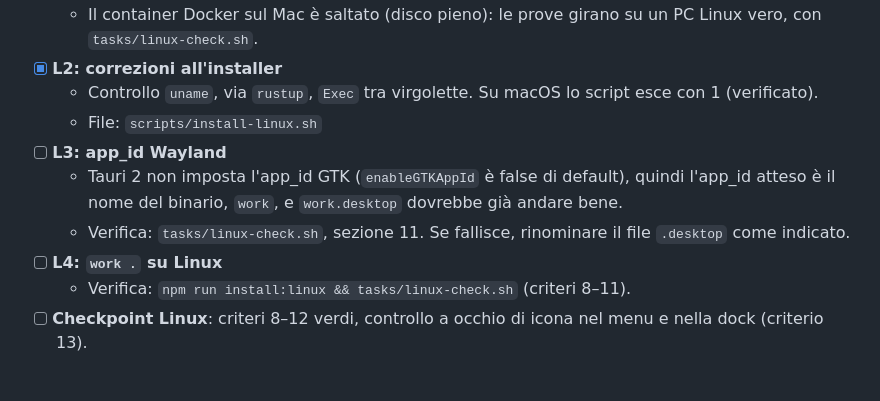
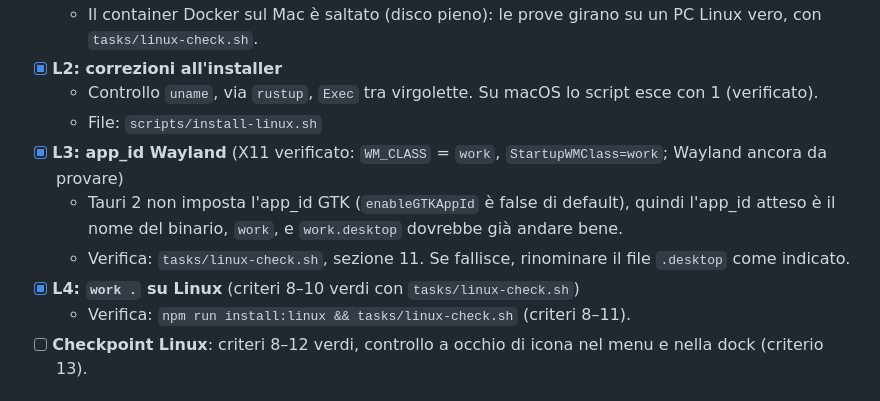
Before and after one commit to overzoomit/work-stack, a Markdown page: tasks/plan-cli-open.md, the part around the change. Drawn GitHub-style.

Commit message:
docs(plan): mark the Linux checks done on X11
Co-Authored-By: Claude Opus 5.5 <noreply@anthropic.com>

```diff
--- a/tasks/plan-cli-open.md
+++ b/tasks/plan-cli-open.md
@@ -36,10 +36,10 @@ Spec: `SPEC-cli-open.md`. Due branch, in quest'ordine.
 - [x] **L2: correzioni all'installer**
   - Controllo `uname`, via `rustup`, `Exec` tra virgolette. Su macOS lo script esce con 1 (verificato).
   - File: `scripts/install-linux.sh`
-- [ ] **L3: app_id Wayland**
+- [x] **L3: app_id Wayland** (X11 verificato: `WM_CLASS` = `work`, `StartupWMClass=work`; Wayland ancora da provare)
   - Tauri 2 non imposta l'app_id GTK (`enableGTKAppId` è false di default), quindi l'app_id atteso è il nome del binario, `work`, e `work.desktop` dovrebbe già andare bene.
   - Verifica: `tasks/linux-check.sh`, sezione 11. Se fallisce, rinominare il file `.desktop` come indicato.
-- [ ] **L4: `work .` su Linux**
+- [x] **L4: `work .` su Linux** (criteri 8–10 verdi con `tasks/linux-check.sh`)
   - Verifica: `npm run install:linux && tasks/linux-check.sh` (criteri 8–11).
 - [ ] **Checkpoint Linux**: criteri 8–12 verdi, controllo a occhio di icona nel menu e nella dock (criterio 13).
 
```
